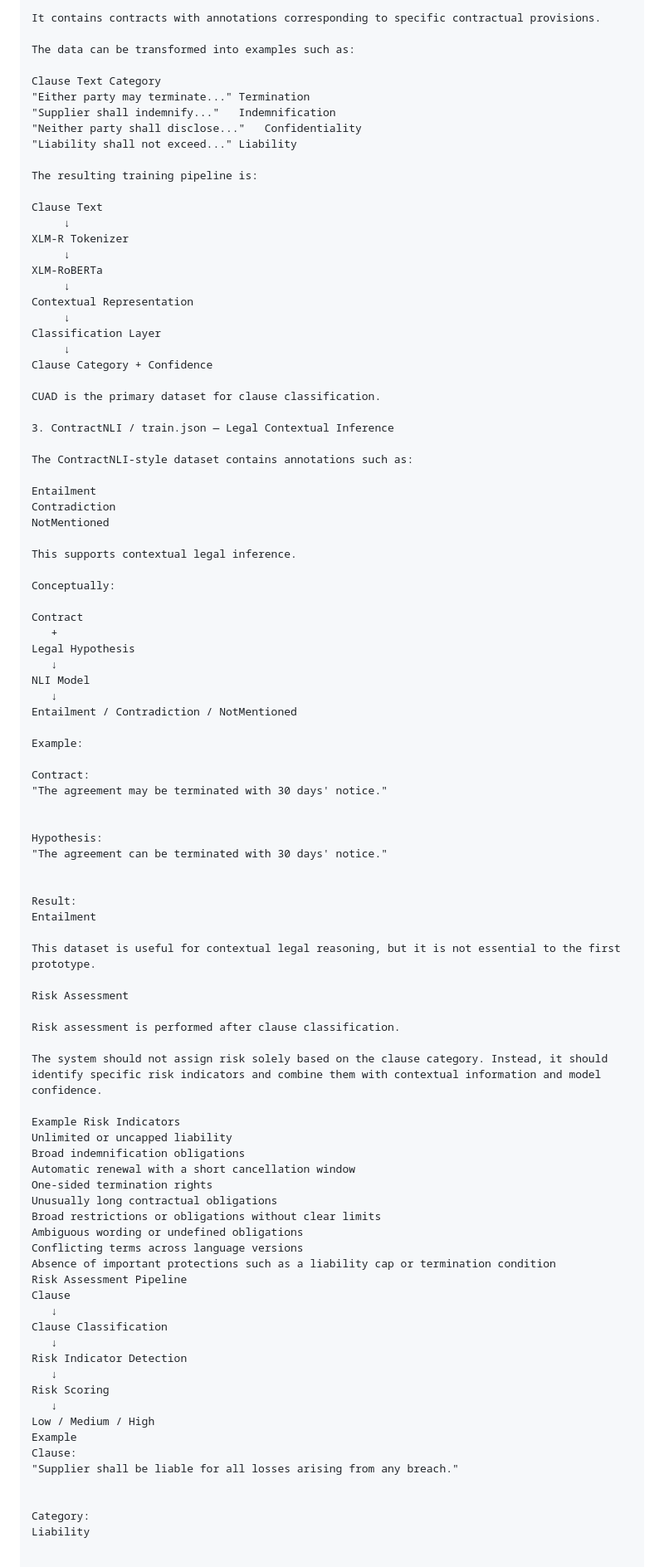
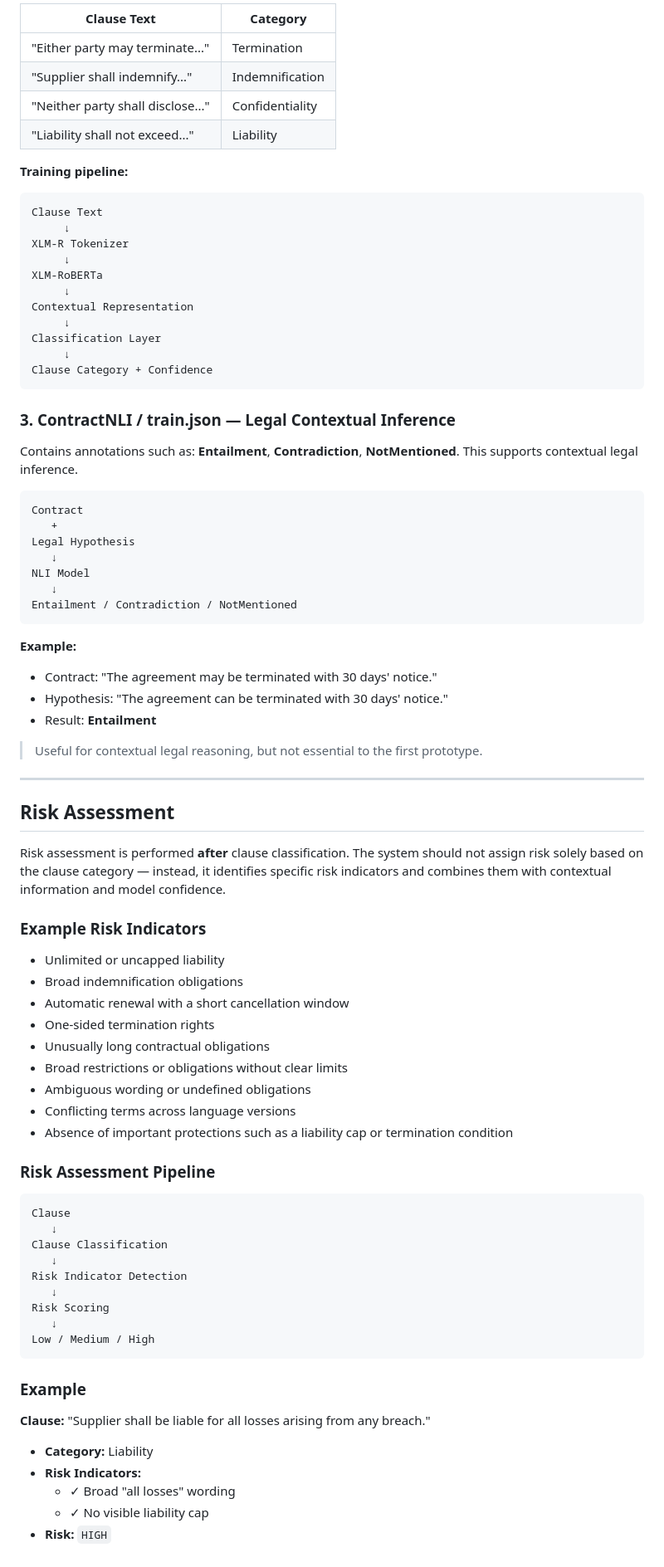
Before and after one commit to advikasureshr-gif/legal-contract-intelligence, a Markdown page: Project specs/Dataset_Model_match.md, the part around one of its changes. Shown at 83% size. Drawn GitHub-style.

````diff
--- a/Project specs/Dataset_Model_match.md
+++ b/Project specs/Dataset_Model_match.md
@@ -86,16 +102,14 @@ CUAD is the primary dataset for legal contract clause understanding and classifi
 
-It contains contracts with annotations corresponding to specific contractual provisions.
+| Clause Text | Category |
+|-------------|----------|
+| "Either party may terminate..." | Termination |
+| "Supplier shall indemnify..." | Indemnification |
+| "Neither party shall disclose..." | Confidentiality |
+| "Liability shall not exceed..." | Liability |
 
-The data can be transformed into examples such as:
+**Training pipeline:**
 
-Clause Text	Category
-"Either party may terminate..."	Termination
-"Supplier shall indemnify..."	Indemnification
-"Neither party shall disclose..."	Confidentiality
-"Liability shall not exceed..."	Liability
-
-The resulting training pipeline is:
-
+```text
 Clause Text
      ↓
 XLM-R Tokenizer
@@ -107,21 +121,13 @@ Contextual Representation
 Classification Layer
      ↓
 Clause Category + Confidence
+```
 
-CUAD is the primary dataset for clause classification.
+### 3. ContractNLI / train.json — Legal Contextual Inference
 
-3. ContractNLI / train.json — Legal Contextual Inference
+Contains annotations such as: **Entailment**, **Contradiction**, **NotMentioned**. This supports contextual legal inference.
 
-The ContractNLI-style dataset contains annotations such as:
-
-Entailment
-Contradiction
-NotMentioned
-
-This supports contextual legal inference.
-
-Conceptually:
-
+```text
 Contract
    +
 Legal Hypothesis
@@ -129,39 +135,35 @@ Legal Hypothesis
 NLI Model
    ↓
 Entailment / Contradiction / NotMentioned
+```
 
-Example:
+**Example:**
+- Contract: "The agreement may be terminated with 30 days' notice."
+- Hypothesis: "The agreement can be terminated with 30 days' notice."
+- Result: **Entailment**
 
-Contract:
-"The agreement may be terminated with 30 days' notice."
+> Useful for contextual legal reasoning, but not essential to the first prototype.
 
+---
 
-Hypothesis:
-"The agreement can be terminated with 30 days' notice."
+## Risk Assessment
 
+Risk assessment is performed **after** clause classification. The system should not assign risk solely based on the clause category — instead, it identifies specific risk indicators and combines them with contextual information and model confidence.
 
-Result:
-Entailment
+### Example Risk Indicators
+- Unlimited or uncapped liability
+- Broad indemnification obligations
+- Automatic renewal with a short cancellation window
+- One-sided termination rights
+- Unusually long contractual obligations
+- Broad restrictions or obligations without clear limits
+- Ambiguous wording or undefined obligations
+- Conflicting terms across language versions
+- Absence of important protections such as a liability cap or termination condition
 
-This dataset is useful for contextual legal reasoning, but it is not essential to the first prototype.
+### Risk Assessment Pipeline
 
-Risk Assessment
-
-Risk assessment is performed after clause classification.
-
-The system should not assign risk solely based on the clause category. Instead, it should identify specific risk indicators and combine them with contextual information and model confidence.
-
-Example Risk Indicators
-Unlimited or uncapped liability
-Broad indemnification obligations
-Automatic renewal with a short cancellation window
-One-sided termination rights
-Unusually long contractual obligations
-Broad restrictions or obligations without clear limits
-Ambiguous wording or undefined obligations
-Conflicting terms across language versions
-Absence of important protections such as a liability cap or termination condition
-Risk Assessment Pipeline
+```text
 Clause
    ↓
 Clause Classification
@@ -171,12 +173,15 @@ Risk Indicator Detection
 Risk Scoring
    ↓
 Low / Medium / High
-Example
-Clause:
-"Supplier shall be liable for all losses arising from any breach."
+```
 
+### Example
 
-Category:
-Liability
+**Clause:** "Supplier shall be liable for all losses arising from any breach."
 
+- **Category:** Liability
+- **Risk Indicators:**
+  - ✓ Broad "all losses" wording
+  - ✓ No visible liability cap
+- **Risk:** `HIGH`
 
````
Also changed, not shown: other parts of Project specs/Dataset_Model_match.md (+127 -111 lines).
